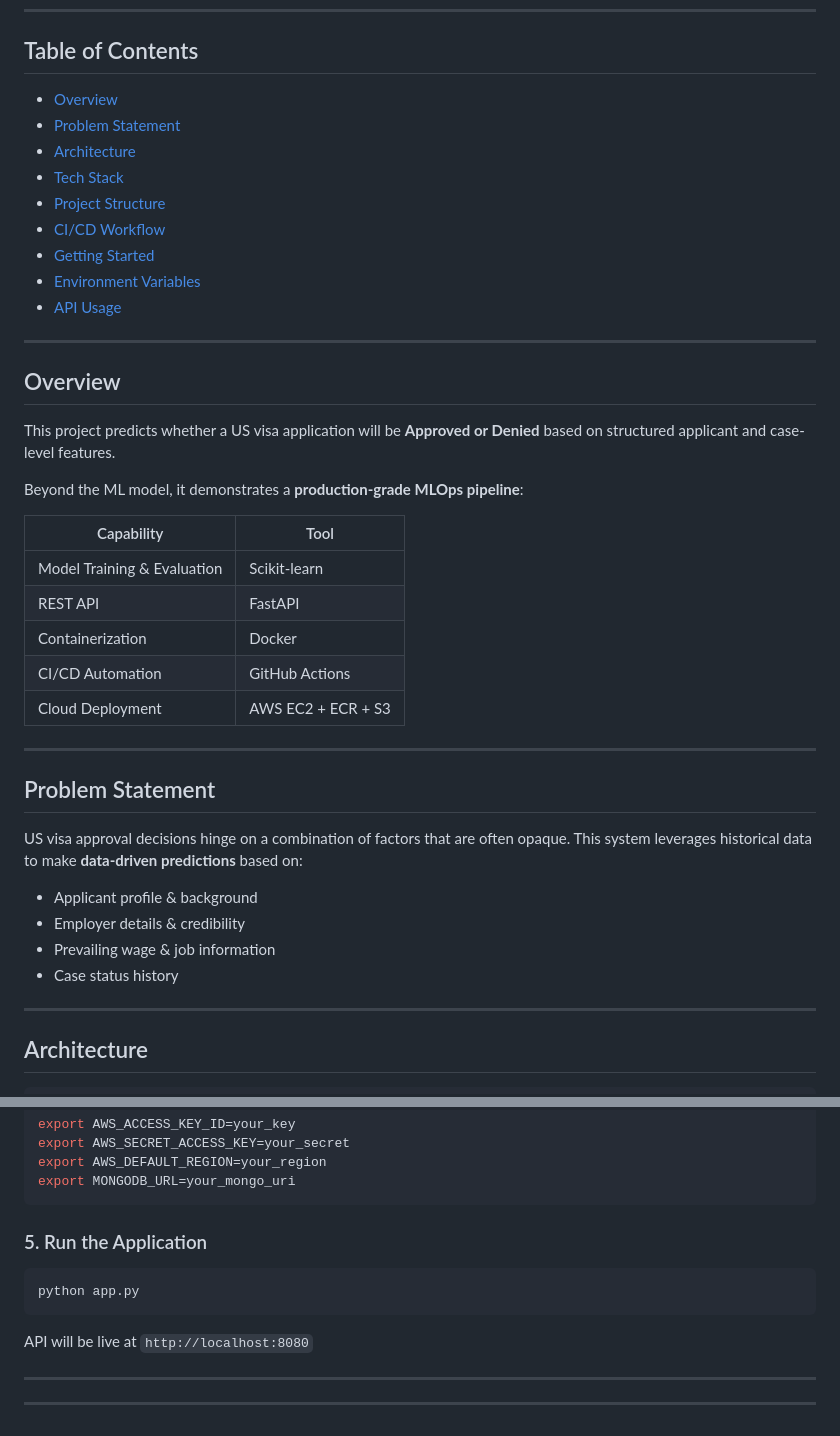
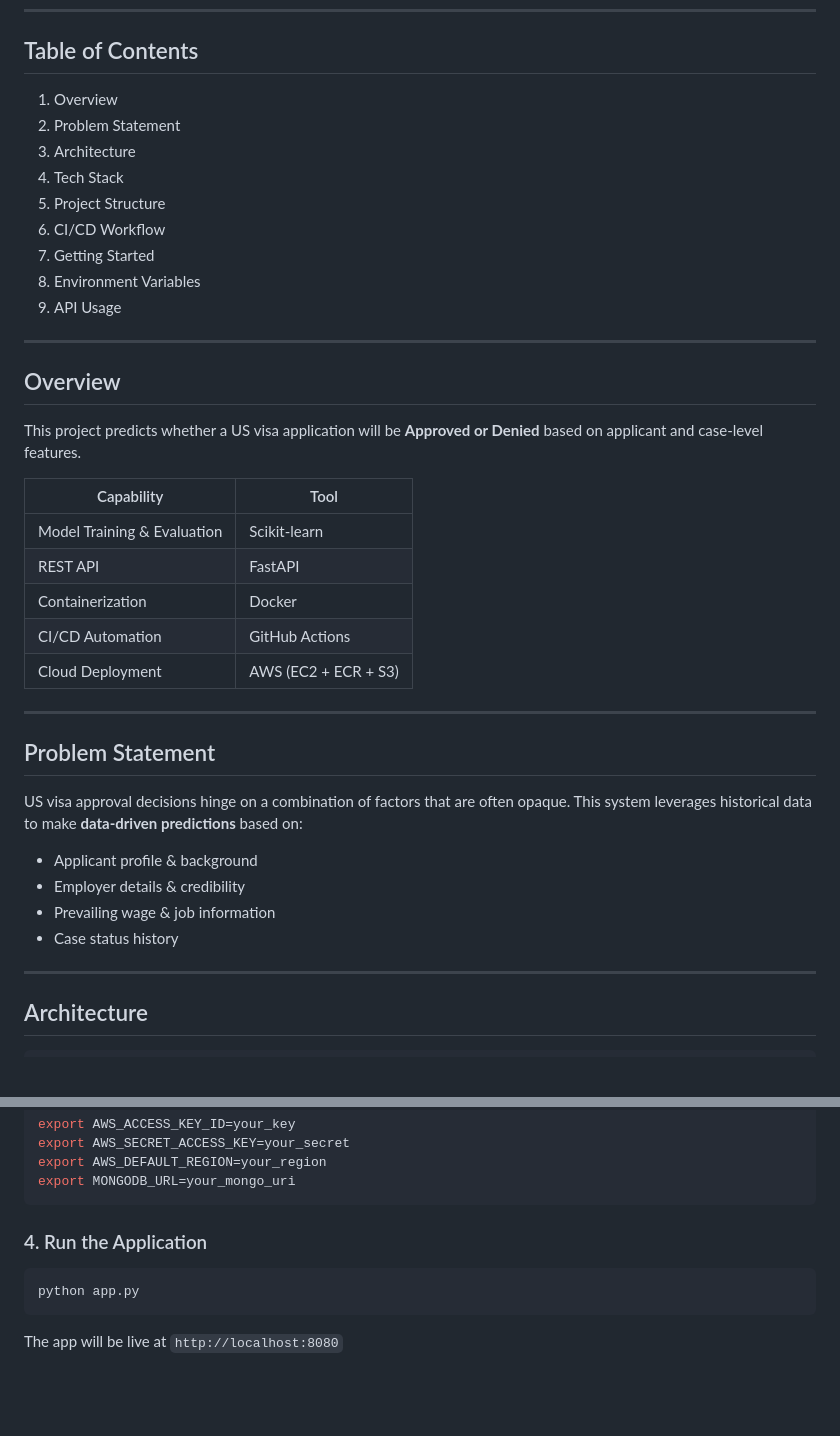
Before and after one commit to banerjee-sarnab/US_Visa_Approval_Prediction, a Markdown page: README.md, 2 parts joined by grey strips. Drawn GitHub-style; blank space fills up the shorter version.

Commit message:
Revise README for better structure and readability
Updated README.md for clarity and formatting improvements.

````diff
--- a/README.md
+++ b/README.md
@@ -6,23 +6,21 @@
 
 ## Table of Contents
 
-- [Overview](#-overview)
-- [Problem Statement](#-problem-statement)
-- [Architecture](#-architecture)
-- [Tech Stack](#-tech-stack)
-- [Project Structure](#-project-structure)
-- [CI/CD Workflow](#-cicd-workflow)
-- [Getting Started](#-getting-started)
-- [Environment Variables](#-environment-variables)
-- [API Usage](#-api-usage)
+1. Overview
+2. Problem Statement
+3. Architecture
+4. Tech Stack
+5. Project Structure
+6. CI/CD Workflow
+7. Getting Started
+8. Environment Variables
+9. API Usage
 
 ---
 
 ## Overview
 
-This project predicts whether a US visa application will be **Approved or Denied** based on structured applicant and case-level features.
-
-Beyond the ML model, it demonstrates a **production-grade MLOps pipeline**:
+This project predicts whether a US visa application will be **Approved or Denied** based on applicant and case-level features.
 
 | Capability | Tool |
 |---|---|
@@ -30,7 +28,7 @@ Beyond the ML model, it demonstrates a **production-grade MLOps pipeline**:
 | REST API | FastAPI |
 | Containerization | Docker |
 | CI/CD Automation | GitHub Actions |
-| Cloud Deployment | AWS EC2 + ECR + S3 |
+| Cloud Deployment | AWS (EC2 + ECR + S3) |
 
 ---
 
@@ -42,7 +40,6 @@ US visa approval decisions hinge on a combination of factors that are often opaq
 - Employer details & credibility
 - Prevailing wage & job information
 - Case status history
-
 ---
 
 ## Architecture
@@ -163,14 +147,10 @@ export AWS_DEFAULT_REGION=your_region
 export MONGODB_URL=your_mongo_uri
 ```
 
-### 5. Run the Application
+### 4. Run the Application
 
 ```bash
 python app.py
 ```
 
-API will be live at `http://localhost:8080`
-
----
-
----
+The app will be live at `http://localhost:8080`
````
Also changed, not shown: other parts of README.md (+3 -16 lines).
